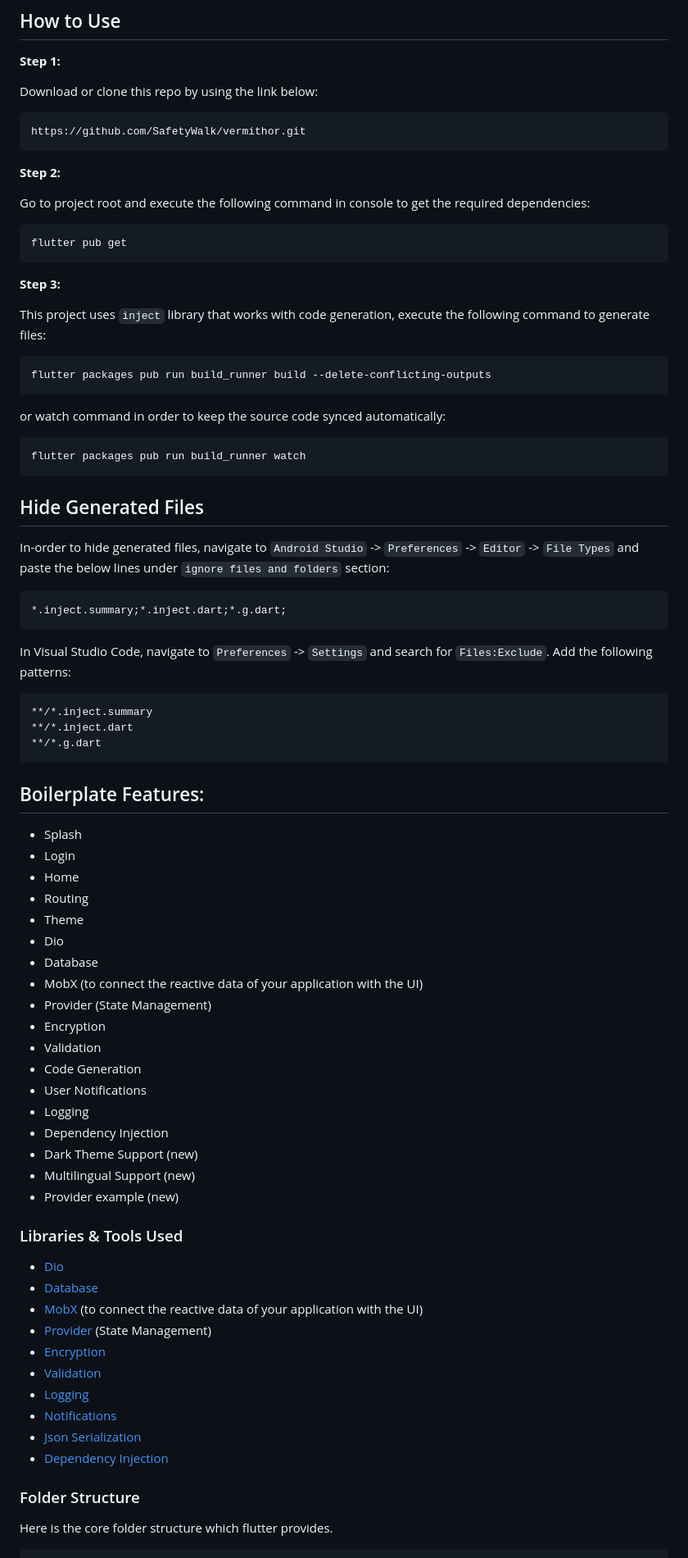
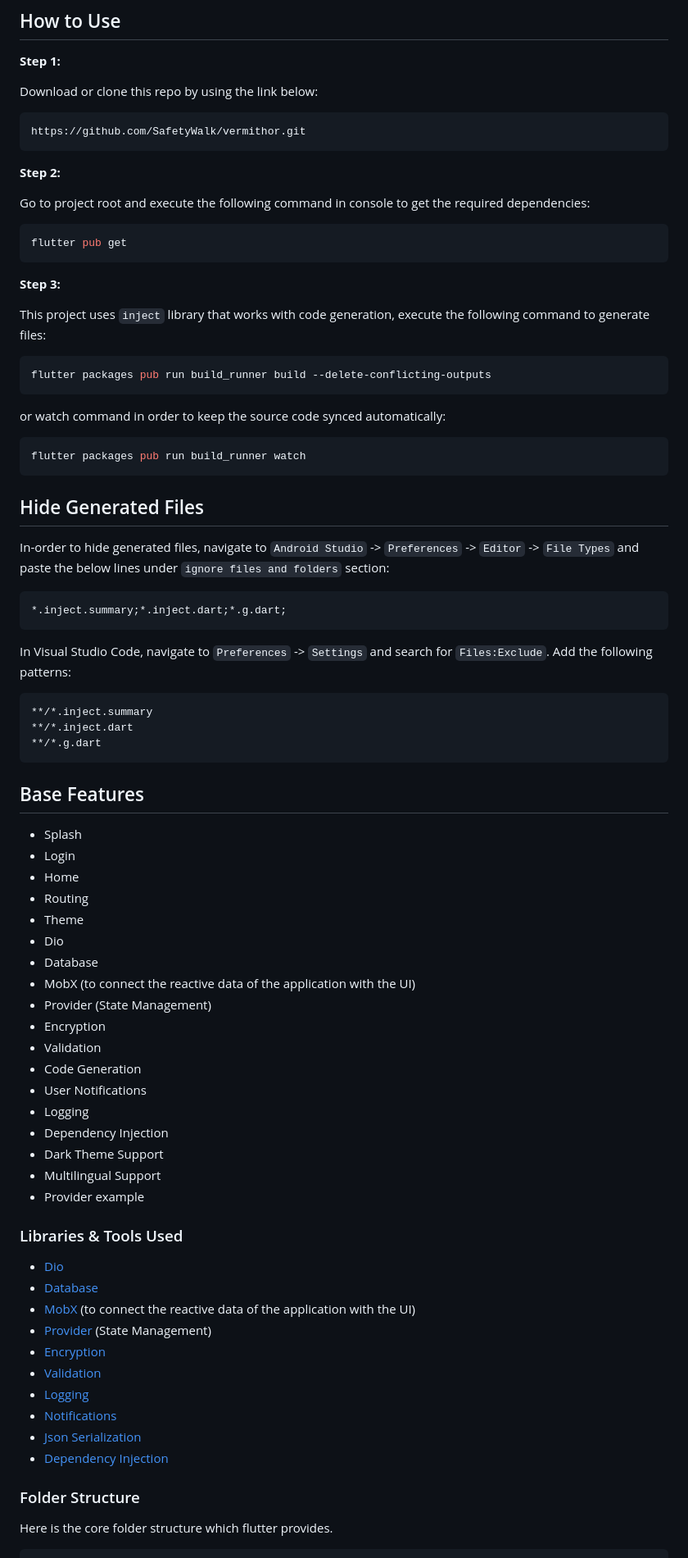
Before and after one commit to SafetyWalk/vermithor, a Markdown page: README.md, the part around the change printed below. Shown: that part at 82% size. GitHub-like rendering.

````diff
--- a/README.md
+++ b/README.md
@@ -10,7 +10,7 @@ Created in flutter using MobX and Provider.
 
 Download or clone this repo by using the link below:
 
-```
+```link
 https://github.com/SafetyWalk/vermithor.git
 ```
 
@@ -18,7 +18,7 @@ https://github.com/SafetyWalk/vermithor.git
 
 Go to project root and execute the following command in console to get the required dependencies:
 
-```
+```dart
 flutter pub get
 ```
 
@@ -26,13 +26,13 @@ flutter pub get
 
 This project uses `inject` library that works with code generation, execute the following command to generate files:
 
-```
+```dart
 flutter packages pub run build_runner build --delete-conflicting-outputs
 ```
 
 or watch command in order to keep the source code synced automatically:
 
-```
+```dart
 flutter packages pub run build_runner watch
 ```
 
@@ -40,18 +40,19 @@ flutter packages pub run build_runner watch
 
 In-order to hide generated files, navigate to `Android Studio` -> `Preferences` -> `Editor` -> `File Types` and paste the below lines under `ignore files and folders` section:
 
-```
+```dart
 *.inject.summary;*.inject.dart;*.g.dart;
 ```
 
 In Visual Studio Code, navigate to `Preferences` -> `Settings` and search for `Files:Exclude`. Add the following patterns:
-```
+
+```.gitignore
 **/*.inject.summary
 **/*.inject.dart
 **/*.g.dart
 ```
 
-## Boilerplate Features:
+## Base Features
 
 * Splash
 * Login
@@ -60,7 +61,7 @@ In Visual Studio Code, navigate to `Preferences` -> `Settings` and search for `F
 * Theme
 * Dio
 * Database
-* MobX (to connect the reactive data of your application with the UI)
+* MobX (to connect the reactive data of the application with the UI)
 * Provider (State Management)
 * Encryption
 * Validation
@@ -68,15 +69,15 @@ In Visual Studio Code, navigate to `Preferences` -> `Settings` and search for `F
 * User Notifications
 * Logging
 * Dependency Injection
-* Dark Theme Support (new)
-* Multilingual Support (new)
-* Provider example (new)
+* Dark Theme Support
+* Multilingual Support
+* Provider example
 
 ### Libraries & Tools Used
 
 * [Dio](https://github.com/flutterchina/dio)
 * [Database](https://github.com/tekartik/sembast.dart)
-* [MobX](https://github.com/mobxjs/mobx.dart) (to connect the reactive data of your application with the UI)
+* [MobX](https://github.com/mobxjs/mobx.dart) (to connect the reactive data of the application with the UI)
 * [Provider](https://github.com/rrousselGit/provider) (State Management)
 * [Encryption](https://github.com/xxtea/xxtea-dart)
 * [Validation](https://github.com/dart-league/validators)
@@ -86,5 +87,6 @@ In Visual Studio Code, navigate to `Preferences` -> `Settings` and search for `F
 * [Dependency Injection](https://github.com/fluttercommunity/get_it)
 
 ### Folder Structure
+
 Here is the core folder structure which flutter provides.
 
````
Also changed, not shown: other parts of README.md (+9 -9 lines).
